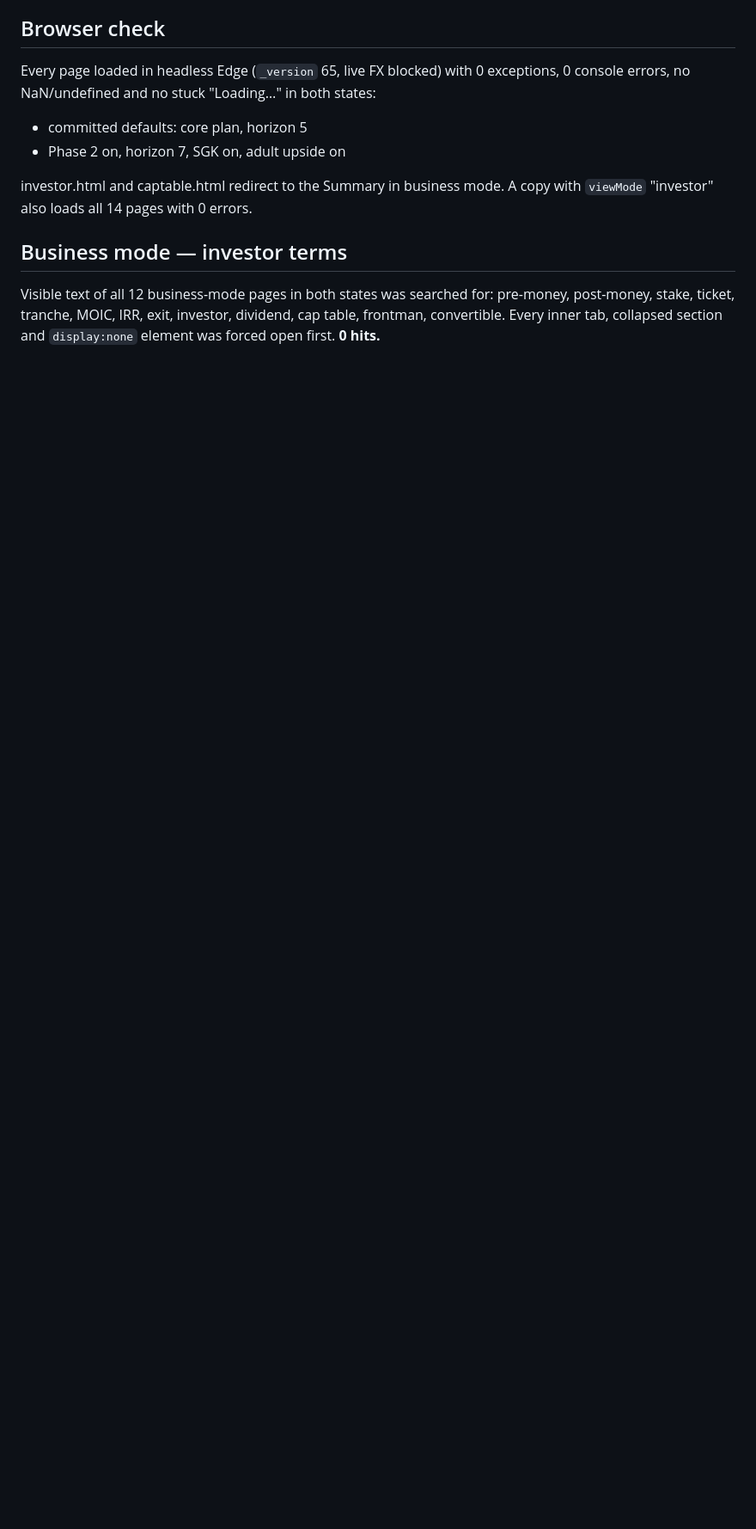
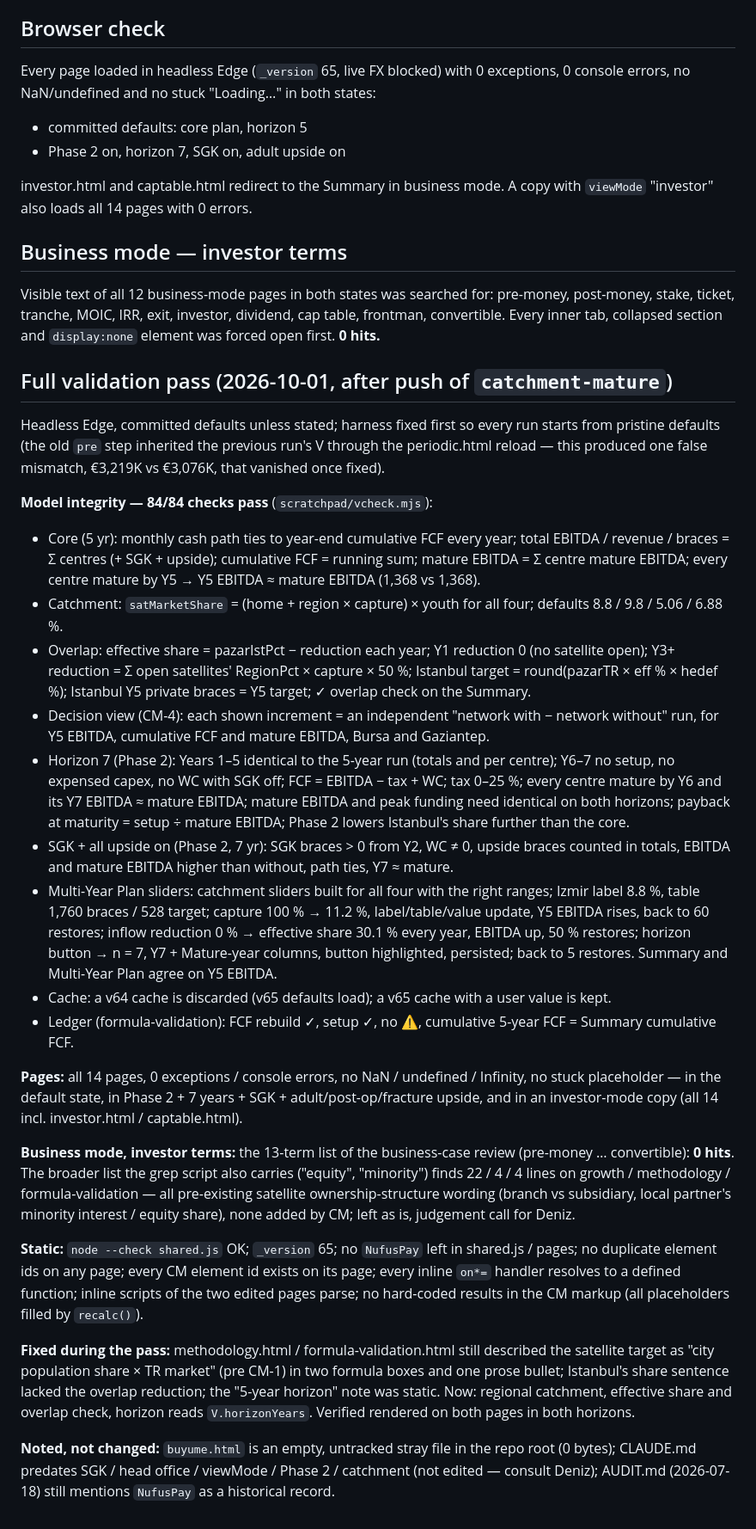
Before and after one commit to denizkarasahin/SpineClinic-English, a Markdown page: scratch/cm-after.md, the part around the change. Shown at 86% size. Drawn GitHub-style; blank space fills up the shorter version.

Commit message:
CM after-report: full validation pass 2026-10-01 (84/84 integrity checks, sweeps, grep, static)
Co-Authored-By: Claude Fable 5.1 <noreply@anthropic.com>

```diff
--- a/scratch/cm-after.md
+++ b/scratch/cm-after.md
@@ -130,3 +130,28 @@ investor.html and captable.html redirect to the Summary in business mode. A copy
 ## Business mode — investor terms
 
 Visible text of all 12 business-mode pages in both states was searched for: pre-money, post-money, stake, ticket, tranche, MOIC, IRR, exit, investor, dividend, cap table, frontman, convertible. Every inner tab, collapsed section and `display:none` element was forced open first. **0 hits.**
+
+## Full validation pass (2026-10-01, after push of `catchment-mature`)
+
+Headless Edge, committed defaults unless stated; harness fixed first so every run starts from pristine defaults (the old `pre` step inherited the previous run's V through the periodic.html reload — this produced one false mismatch, €3,219K vs €3,076K, that vanished once fixed).
+
+**Model integrity — 84/84 checks pass** (`scratchpad/vcheck.mjs`):
+- Core (5 yr): monthly cash path ties to year-end cumulative FCF every year; total EBITDA / revenue / braces = Σ centres (+ SGK + upside); cumulative FCF = running sum; mature EBITDA = Σ centre mature EBITDA; every centre mature by Y5 → Y5 EBITDA ≈ mature EBITDA (1,368 vs 1,368).
+- Catchment: `satMarketShare` = (home + region × capture) × youth for all four; defaults 8.8 / 9.8 / 5.06 / 6.88 %.
+- Overlap: effective share = pazarIstPct − reduction each year; Y1 reduction 0 (no satellite open); Y3+ reduction = Σ open satellites' RegionPct × capture × 50 %; Istanbul target = round(pazarTR × eff % × hedef %); Istanbul Y5 private braces = Y5 target; ✓ overlap check on the Summary.
+- Decision view (CM-4): each shown increment = an independent "network with − network without" run, for Y5 EBITDA, cumulative FCF and mature EBITDA, Bursa and Gaziantep.
+- Horizon 7 (Phase 2): Years 1–5 identical to the 5-year run (totals and per centre); Y6–7 no setup, no expensed capex, no WC with SGK off; FCF = EBITDA − tax + WC; tax 0–25 %; every centre mature by Y6 and its Y7 EBITDA ≈ mature EBITDA; mature EBITDA and peak funding need identical on both horizons; payback at maturity = setup ÷ mature EBITDA; Phase 2 lowers Istanbul's share further than the core.
+- SGK + all upside on (Phase 2, 7 yr): SGK braces > 0 from Y2, WC ≠ 0, upside braces counted in totals, EBITDA and mature EBITDA higher than without, path ties, Y7 ≈ mature.
+- Multi-Year Plan sliders: catchment sliders built for all four with the right ranges; Izmir label 8.8 %, table 1,760 braces / 528 target; capture 100 % → 11.2 %, label/table/value update, Y5 EBITDA rises, back to 60 restores; inflow reduction 0 % → effective share 30.1 % every year, EBITDA up, 50 % restores; horizon button → n = 7, Y7 + Mature-year columns, button highlighted, persisted; back to 5 restores. Summary and Multi-Year Plan agree on Y5 EBITDA.
+- Cache: a v64 cache is discarded (v65 defaults load); a v65 cache with a user value is kept.
+- Ledger (formula-validation): FCF rebuild ✓, setup ✓, no ⚠, cumulative 5-year FCF = Summary cumulative FCF.
+
+**Pages:** all 14 pages, 0 exceptions / console errors, no NaN / undefined / Infinity, no stuck placeholder — in the default state, in Phase 2 + 7 years + SGK + adult/post-op/fracture upside, and in an investor-mode copy (all 14 incl. investor.html / captable.html).
+
+**Business mode, investor terms:** the 13-term list of the business-case review (pre-money … convertible): **0 hits**. The broader list the grep script also carries ("equity", "minority") finds 22 / 4 / 4 lines on growth / methodology / formula-validation — all pre-existing satellite ownership-structure wording (branch vs subsidiary, local partner's minority interest / equity share), none added by CM; left as is, judgement call for Deniz.
+
+**Static:** `node --check shared.js` OK; `_version` 65; no `NufusPay` left in shared.js / pages; no duplicate element ids on any page; every CM element id exists on its page; every inline `on*=` handler resolves to a defined function; inline scripts of the two edited pages parse; no hard-coded results in the CM markup (all placeholders filled by `recalc()`).
+
+**Fixed during the pass:** methodology.html / formula-validation.html still described the satellite target as "city population share × TR market" (pre CM-1) in two formula boxes and one prose bullet; Istanbul's share sentence lacked the overlap reduction; the "5-year horizon" note was static. Now: regional catchment, effective share and overlap check, horizon reads `V.horizonYears`. Verified rendered on both pages in both horizons.
+
+**Noted, not changed:** `buyume.html` is an empty, untracked stray file in the repo root (0 bytes); CLAUDE.md predates SGK / head office / viewMode / Phase 2 / catchment (not edited — consult Deniz); AUDIT.md (2026-07-18) still mentions `NufusPay` as a historical record.
```
